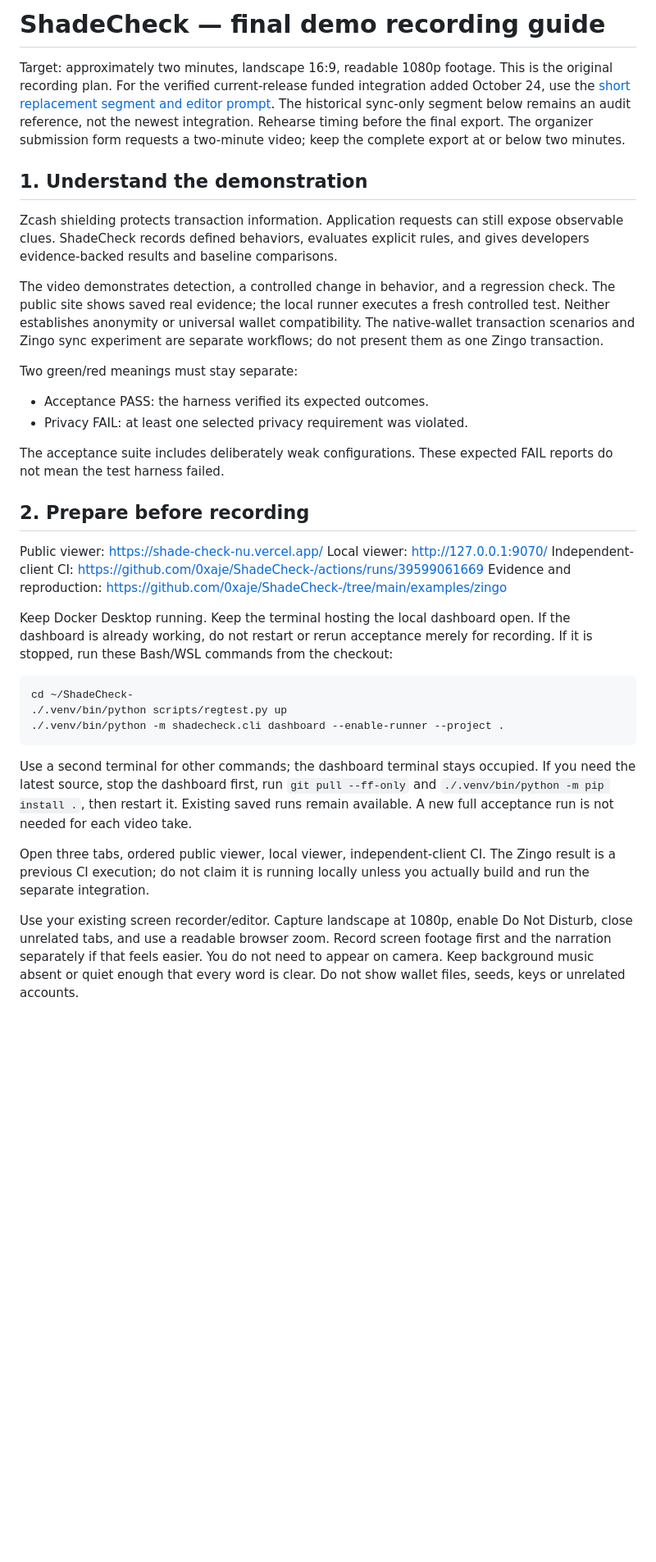
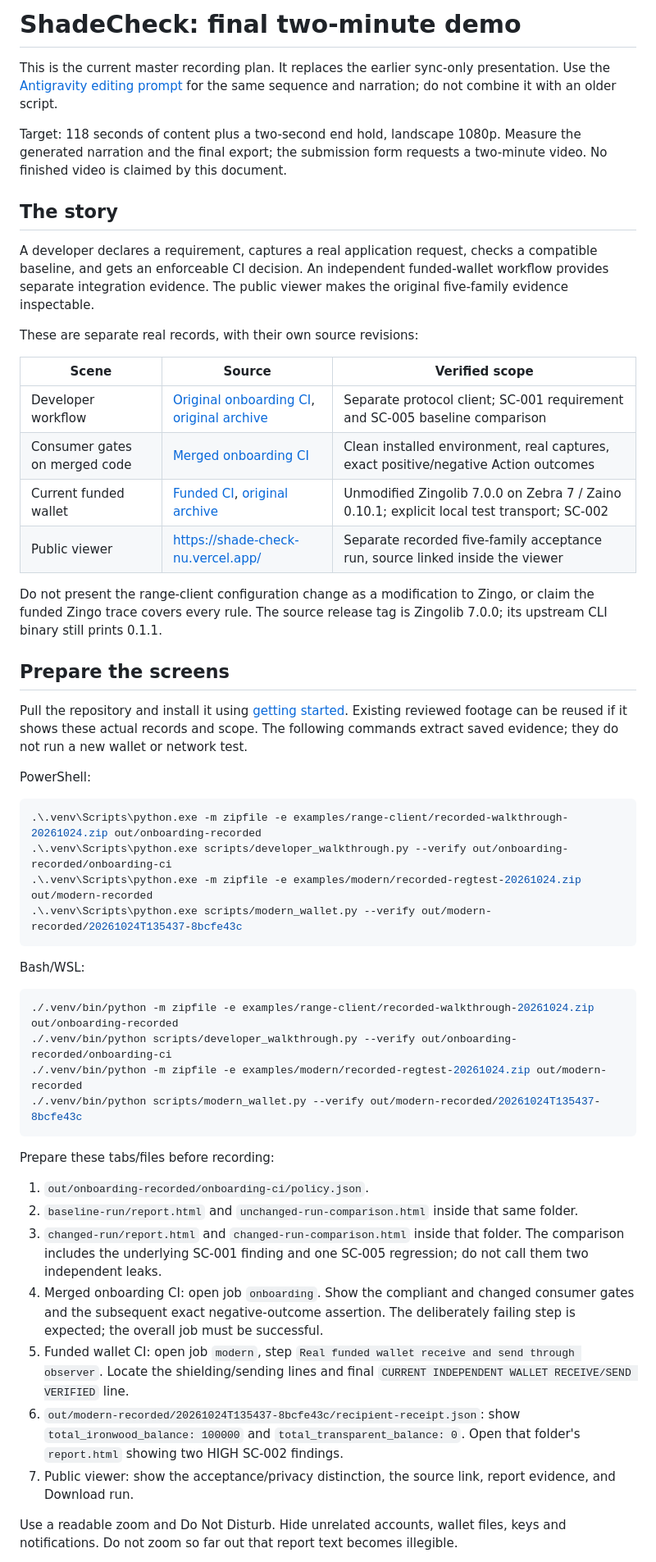
Before and after one commit to 0xaje/ShadeCheck-, a Markdown page: docs/VIDEO_RECORDING_GUIDE.md, the part around one of its changes. Shown at 82% size. GitHub-like rendering; blank space fills up the shorter version.

Commit message:
Unify final two-minute presentation around verified developer and wallet evidence

````diff
--- a/docs/VIDEO_RECORDING_GUIDE.md
+++ b/docs/VIDEO_RECORDING_GUIDE.md
@@ -1,58 +1,55 @@
-# ShadeCheck — final demo recording guide
+# ShadeCheck: final two-minute demo
 
-Target: approximately two minutes, landscape 16:9, readable 1080p footage.
-This is the original recording plan. For the verified current-release funded integration added October 24, use the [short replacement segment and editor prompt](VIDEO_UPDATE_PROMPT.md). The historical sync-only segment below remains an audit reference, not the newest integration. Rehearse timing before the final export.
-The organizer submission form requests a two-minute video; keep the complete export at or below two minutes.
+This is the current master recording plan. It replaces the earlier sync-only presentation. Use the [Antigravity editing prompt](VIDEO_UPDATE_PROMPT.md) for the same sequence and narration; do not combine it with an older script.
 
-## 1. Understand the demonstration
+Target: 118 seconds of content plus a two-second end hold, landscape 1080p. Measure the generated narration and the final export; the submission form requests a two-minute video. No finished video is claimed by this document.
 
-Zcash shielding protects transaction information. Application requests can still
-expose observable clues. ShadeCheck records defined behaviors, evaluates explicit
-rules, and gives developers evidence-backed results and baseline comparisons.
+## The story
 
-The video demonstrates detection, a controlled change in behavior, and a
-regression check. The public site shows saved real evidence; the local runner
-executes a fresh controlled test. Neither establishes anonymity or universal
-wallet compatibility. The native-wallet transaction scenarios and Zingo sync
-experiment are separate workflows; do not present them as one Zingo transaction.
+A developer declares a requirement, captures a real application request, checks a compatible baseline, and gets an enforceable CI decision. An independent funded-wallet workflow provides separate integration evidence. The public viewer makes the original five-family evidence inspectable.
 
-Two green/red meanings must stay separate:
+These are separate real records, with their own source revisions:
 
-- Acceptance PASS: the harness verified its expected outcomes.
-- Privacy FAIL: at least one selected privacy requirement was violated.
+| Scene | Source | Verified scope |
+| --- | --- | --- |
+| Developer workflow | [Original onboarding CI](https://github.com/0xaje/ShadeCheck-/actions/runs/40103273814), [original archive](../examples/range-client/README.md#original-recorded-onboarding-proof) | Separate protocol client; SC-001 requirement and SC-005 baseline comparison |
+| Consumer gates on merged code | [Merged onboarding CI](https://github.com/0xaje/ShadeCheck-/actions/runs/40103918913) | Clean installed environment, real captures, exact positive/negative Action outcomes |
+| Current funded wallet | [Funded CI](https://github.com/0xaje/ShadeCheck-/actions/runs/40099904709), [original archive](../examples/modern/README.md) | Unmodified Zingolib 7.0.0 on Zebra 7 / Zaino 0.10.1; explicit local test transport; SC-002 |
+| Public viewer | https://shade-check-nu.vercel.app/ | Separate recorded five-family acceptance run, source linked inside the viewer |
 
-The acceptance suite includes deliberately weak configurations. These expected
-FAIL reports do not mean the test harness failed.
+Do not present the range-client configuration change as a modification to Zingo, or claim the funded Zingo trace covers every rule. The source release tag is Zingolib 7.0.0; its upstream CLI binary still prints 0.1.1.
 
-## 2. Prepare before recording
+## Prepare the screens
 
-Public viewer: https://shade-check-nu.vercel.app/
-Local viewer: http://127.0.0.1:9070/
-Independent-client CI: https://github.com/0xaje/ShadeCheck-/actions/runs/39599061669
-Evidence and reproduction: https://github.com/0xaje/ShadeCheck-/tree/main/examples/zingo
+Pull the repository and install it using [getting started](GETTING_STARTED.md). Existing reviewed footage can be reused if it shows these actual records and scope. The following commands extract saved evidence; they do not run a new wallet or network test.
 
-Keep Docker Desktop running. Keep the terminal hosting the local dashboard open.
-If the dashboard is already working, do not restart or rerun acceptance merely
-for recording. If it is stopped, run these Bash/WSL commands from the checkout:
+PowerShell:
+
+```powershell
+.\.venv\Scripts\python.exe -m zipfile -e examples/range-client/recorded-walkthrough-20261024.zip out/onboarding-recorded
+.\.venv\Scripts\python.exe scripts/developer_walkthrough.py --verify out/onboarding-recorded/onboarding-ci
+.\.venv\Scripts\python.exe -m zipfile -e examples/modern/recorded-regtest-20261024.zip out/modern-recorded
+.\.venv\Scripts\python.exe scripts/modern_wallet.py --verify out/modern-recorded/20261024T135437-8bcfe43c
+```
+
+Bash/WSL:
 
 ```bash
-cd ~/ShadeCheck-
-./.venv/bin/python scripts/regtest.py up
-./.venv/bin/python -m shadecheck.cli dashboard --enable-runner --project .
+./.venv/bin/python -m zipfile -e examples/range-client/recorded-walkthrough-20261024.zip out/onboarding-recorded
+./.venv/bin/python scripts/developer_walkthrough.py --verify out/onboarding-recorded/onboarding-ci
+./.venv/bin/python -m zipfile -e examples/modern/recorded-regtest-20261024.zip out/modern-recorded
+./.venv/bin/python scripts/modern_wallet.py --verify out/modern-recorded/20261024T135437-8bcfe43c
 ```
 
-Use a second terminal for other commands; the dashboard terminal stays occupied.
-If you need the latest source, stop the dashboard first, run `git pull --ff-only`
-and `./.venv/bin/python -m pip install .`, then restart it. Existing saved runs
-remain available. A new full acceptance run is not needed for each video take.
+Prepare these tabs/files before recording:
 
-Open three tabs, ordered public viewer, local viewer, independent-client CI.
-The Zingo result is a previous CI execution; do not claim it is running locally
-unless you actually build and run the separate integration.
+1. `out/onboarding-recorded/onboarding-ci/policy.json`.
+2. `baseline-run/report.html` and `unchanged-run-comparison.html` inside that same folder.
+3. `changed-run/report.html` and `changed-run-comparison.html` inside that folder. The comparison includes the underlying SC-001 finding and one SC-005 regression; do not call them two independent leaks.
+4. Merged onboarding CI: open job `onboarding`. Show the compliant and changed consumer gates and the subsequent exact negative-outcome assertion. The deliberately failing step is expected; the overall job must be successful.
+5. Funded wallet CI: open job `modern`, step `Real funded wallet receive and send through observer`. Locate the shielding/sending lines and final `CURRENT INDEPENDENT WALLET RECEIVE/SEND VERIFIED` line.
+6. `out/modern-recorded/20261024T135437-8bcfe43c/recipient-receipt.json`: show `total_ironwood_balance: 100000` and `total_transparent_balance: 0`. Open that folder's `report.html` showing two HIGH SC-002 findings.
+7. Public viewer: show the acceptance/privacy distinction, the source link, report evidence, and Download run.
 
-Use your existing screen recorder/editor. Capture landscape at 1080p, enable
-Do Not Disturb, close unrelated tabs, and use a readable browser zoom. Record
-screen footage first and the narration separately if that feels easier. You do
-not need to appear on camera. Keep background music absent or quiet enough that
-every word is clear. Do not show wallet files, seeds, keys or unrelated accounts.
+Use a readable zoom and Do Not Disturb. Hide unrelated accounts, wallet files, keys and notifications. Do not zoom so far out that report text becomes illegible.
 
````
Also changed, not shown: other parts of docs/VIDEO_RECORDING_GUIDE.md (+31 -148 lines), docs/HACKATHON_PITCH.md (+2 -2 lines), docs/VIDEO_UPDATE_PROMPT.md (+18 -31 lines).
